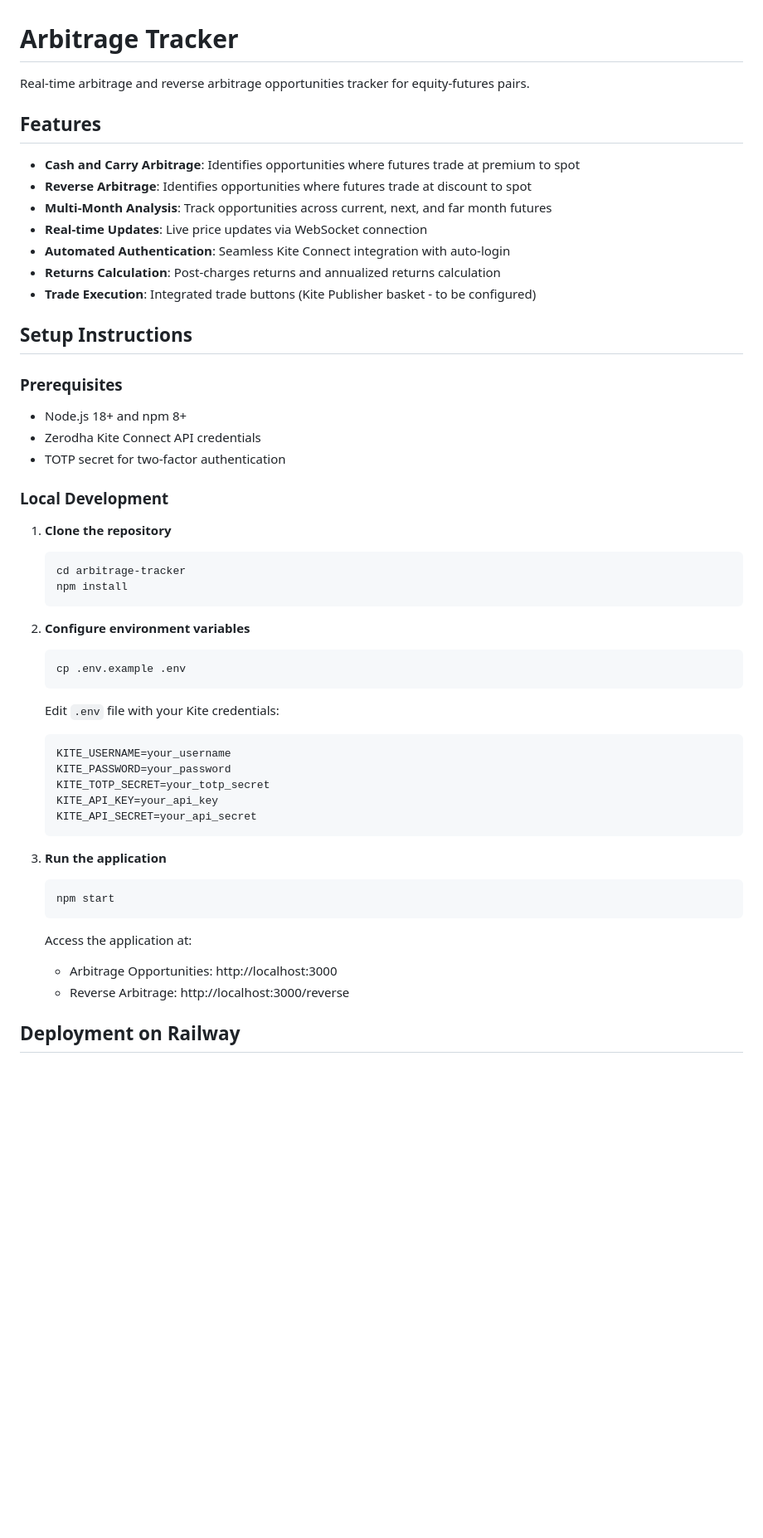
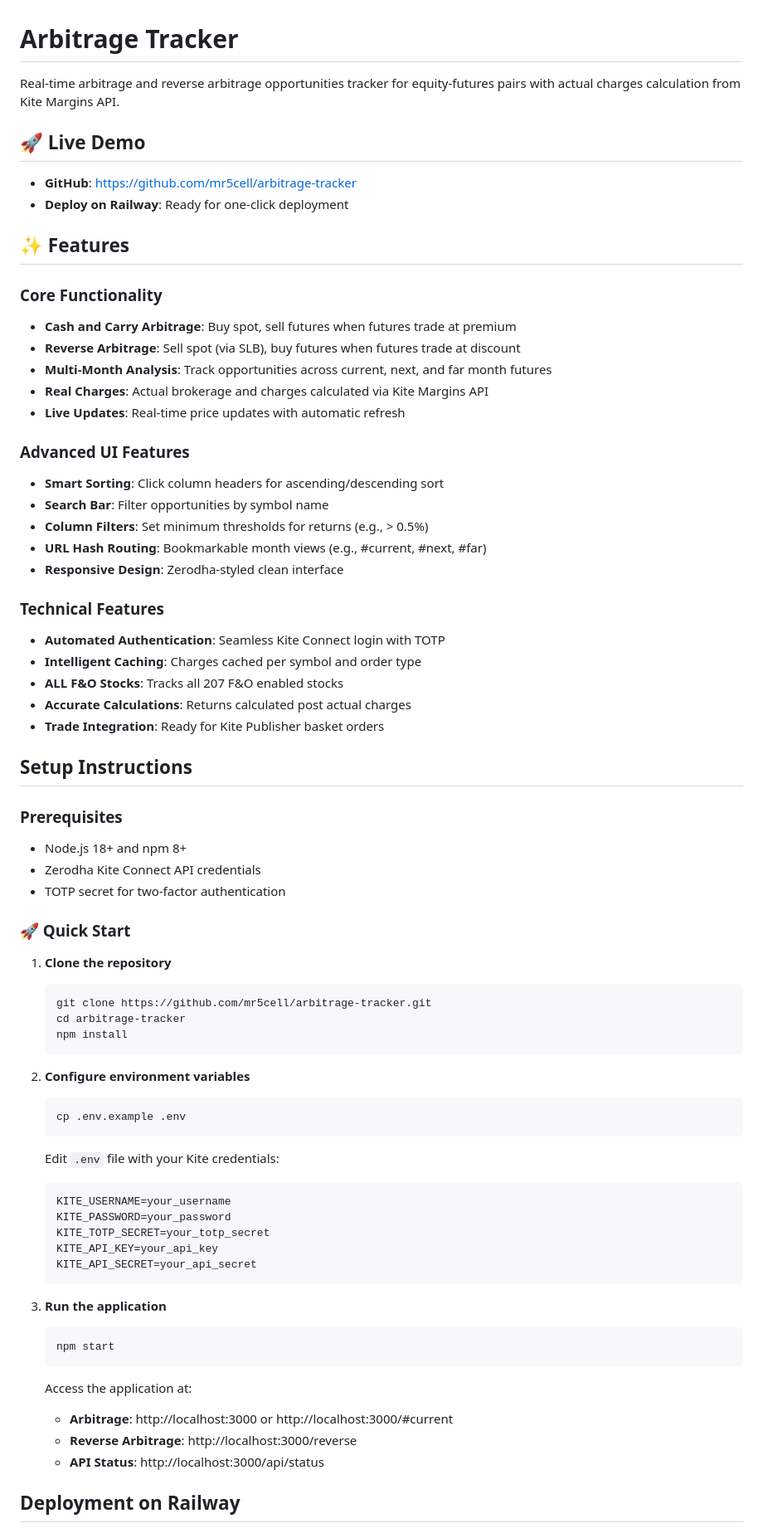
Before and after one commit to mr5cell/arbitrage-tracker, a Markdown page: README.md, the part around one of its changes. Shown at 83% size. Drawn GitHub-style; blank space fills up the shorter version.

````diff
--- a/README.md
+++ b/README.md
@@ -1,16 +1,33 @@
 # Arbitrage Tracker
 
-Real-time arbitrage and reverse arbitrage opportunities tracker for equity-futures pairs.
+Real-time arbitrage and reverse arbitrage opportunities tracker for equity-futures pairs with actual charges calculation from Kite Margins API.
 
-## Features
+## 🚀 Live Demo
+- **GitHub**: https://github.com/mr5cell/arbitrage-tracker
+- **Deploy on Railway**: Ready for one-click deployment
 
-- **Cash and Carry Arbitrage**: Identifies opportunities where futures trade at premium to spot
-- **Reverse Arbitrage**: Identifies opportunities where futures trade at discount to spot
+## ✨ Features
+
+### Core Functionality
+- **Cash and Carry Arbitrage**: Buy spot, sell futures when futures trade at premium
+- **Reverse Arbitrage**: Sell spot (via SLB), buy futures when futures trade at discount
 - **Multi-Month Analysis**: Track opportunities across current, next, and far month futures
-- **Real-time Updates**: Live price updates via WebSocket connection
-- **Automated Authentication**: Seamless Kite Connect integration with auto-login
-- **Returns Calculation**: Post-charges returns and annualized returns calculation
-- **Trade Execution**: Integrated trade buttons (Kite Publisher basket - to be configured)
+- **Real Charges**: Actual brokerage and charges calculated via Kite Margins API
+- **Live Updates**: Real-time price updates with automatic refresh
+
+### Advanced UI Features
+- **Smart Sorting**: Click column headers for ascending/descending sort
+- **Search Bar**: Filter opportunities by symbol name
+- **Column Filters**: Set minimum thresholds for returns (e.g., > 0.5%)
+- **URL Hash Routing**: Bookmarkable month views (e.g., #current, #next, #far)
+- **Responsive Design**: Zerodha-styled clean interface
+
+### Technical Features
+- **Automated Authentication**: Seamless Kite Connect login with TOTP
+- **Intelligent Caching**: Charges cached per symbol and order type
+- **ALL F&O Stocks**: Tracks all 207 F&O enabled stocks
+- **Accurate Calculations**: Returns calculated post actual charges
+- **Trade Integration**: Ready for Kite Publisher basket orders
 
 ## Setup Instructions
 
@@ -20,10 +37,11 @@ Real-time arbitrage and reverse arbitrage opportunities tracker for equity-futur
 - Zerodha Kite Connect API credentials
 - TOTP secret for two-factor authentication
 
-### Local Development
+### 🚀 Quick Start
 
 1. **Clone the repository**
    ```bash
+   git clone https://github.com/mr5cell/arbitrage-tracker.git
    cd arbitrage-tracker
    npm install
    ```
@@ -34,7 +52,7 @@ Real-time arbitrage and reverse arbitrage opportunities tracker for equity-futur
    ```
 
    Edit `.env` file with your Kite credentials:
-   ```
+   ```env
    KITE_USERNAME=your_username
    KITE_PASSWORD=your_password
    KITE_TOTP_SECRET=your_totp_secret
@@ -48,8 +66,9 @@ Real-time arbitrage and reverse arbitrage opportunities tracker for equity-futur
    ```
 
    Access the application at:
-   - Arbitrage Opportunities: http://localhost:3000
-   - Reverse Arbitrage: http://localhost:3000/reverse
+   - **Arbitrage**: http://localhost:3000 or http://localhost:3000/#current
+   - **Reverse Arbitrage**: http://localhost:3000/reverse
+   - **API Status**: http://localhost:3000/api/status
 
 ## Deployment on Railway
 
````
Also changed, not shown: other parts of README.md (+62 -22 lines).
